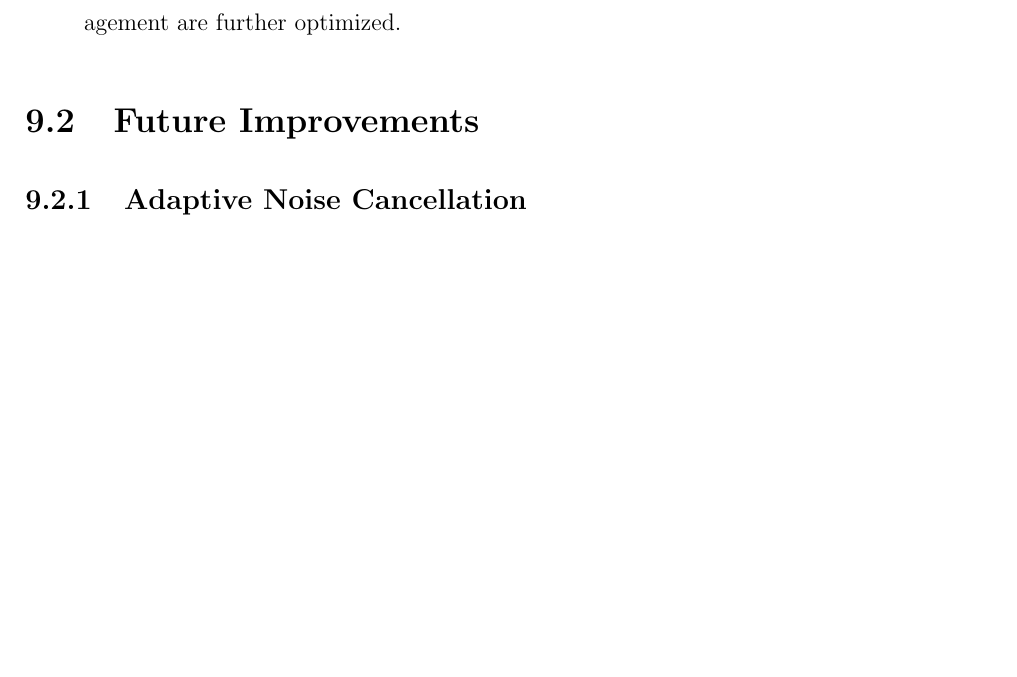
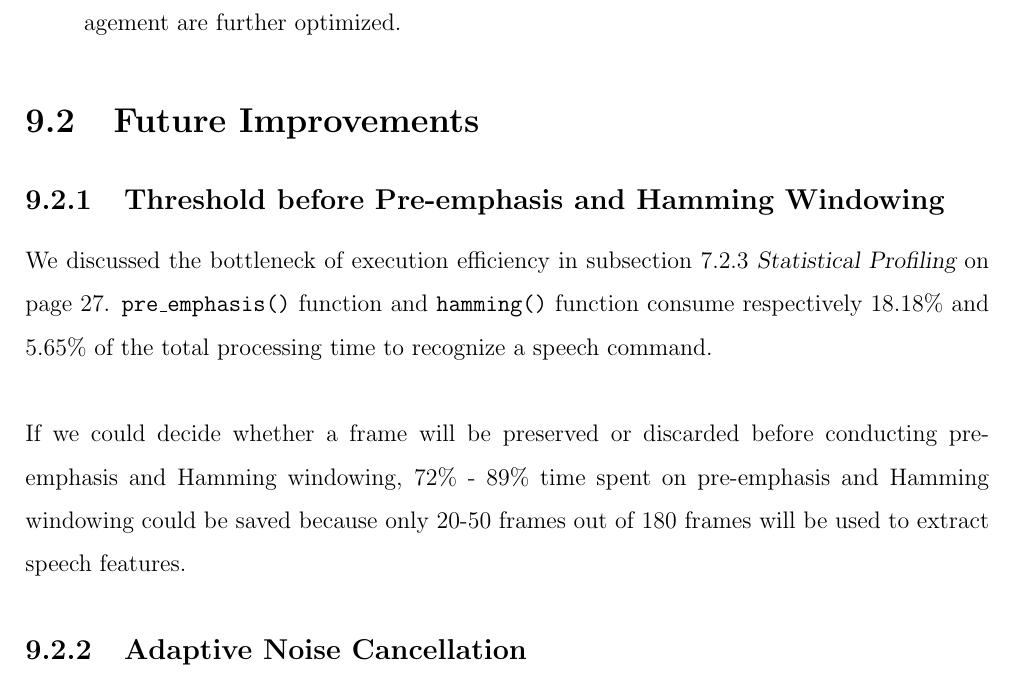
Before and after one commit to leeang/Signal-Processing-Toolbox, a LaTeX thesis (final report/report.tex, which reads final report/chapter/conclusion.tex): part of page 42 of 56, cut so that both start at the same text, the shorter picture padded with empty space. Compiled offline with pdfLaTeX.

Commit message:
update conclusion

```diff
--- a/final report/chapter/conclusion.tex
+++ b/final report/chapter/conclusion.tex
@@ -26,6 +26,15 @@ Working on a follow-up project, we are able to draw valuable experience from pre
 
 \section{Future Improvements}
 
+\subsection{Threshold before Pre-emphasis and Hamming Windowing}
+
+We discussed the bottleneck of execution efficiency in \fullref{subsection:statistical-profiling} on page \pageref{subsection:statistical-profiling}. \texttt{pre\_emphasis()} function and \texttt{hamming()} function consume respectively $18.18\%$ and $5.65\%$ of the total processing time to recognize a speech command.\\
+
+If we could decide whether a frame will be preserved or discarded before conducting pre-emphasis and Hamming windowing, $72\%$ - $89\%$ time spent on pre-emphasis and Hamming windowing could be saved because only 20-50 frames out of 180 frames will be used to extract speech features.
+
+%--------------------------------------------
+%--------------------------------------------
+
 \subsection{Adaptive Noise Cancellation}
 
 The design and implementation of the current system support accessible noise reduction, i.e. the pure noise can be directly imported from the TV \texttt{Line Out}. Wiring will be tedious if more multi-media devices such as personal computer and audio speaker are taken into account. Besides, noise cancellation mechanism has better performance when dealing with speech noise than coping with music because the sampling frequency (16 kHz) is not high enough. However, we cannot increase the sampling frequency disparately due to the computational limitation of ADSP-BF548. In fact, in order to satisfy the real-time processing specification, we update the weights in LMS algorithm every four data points. Implementing fixed-point arithmetic or migrating to floating-point processor such as SHARC\textsuperscript{\textregistered} are potential solutions.
```
